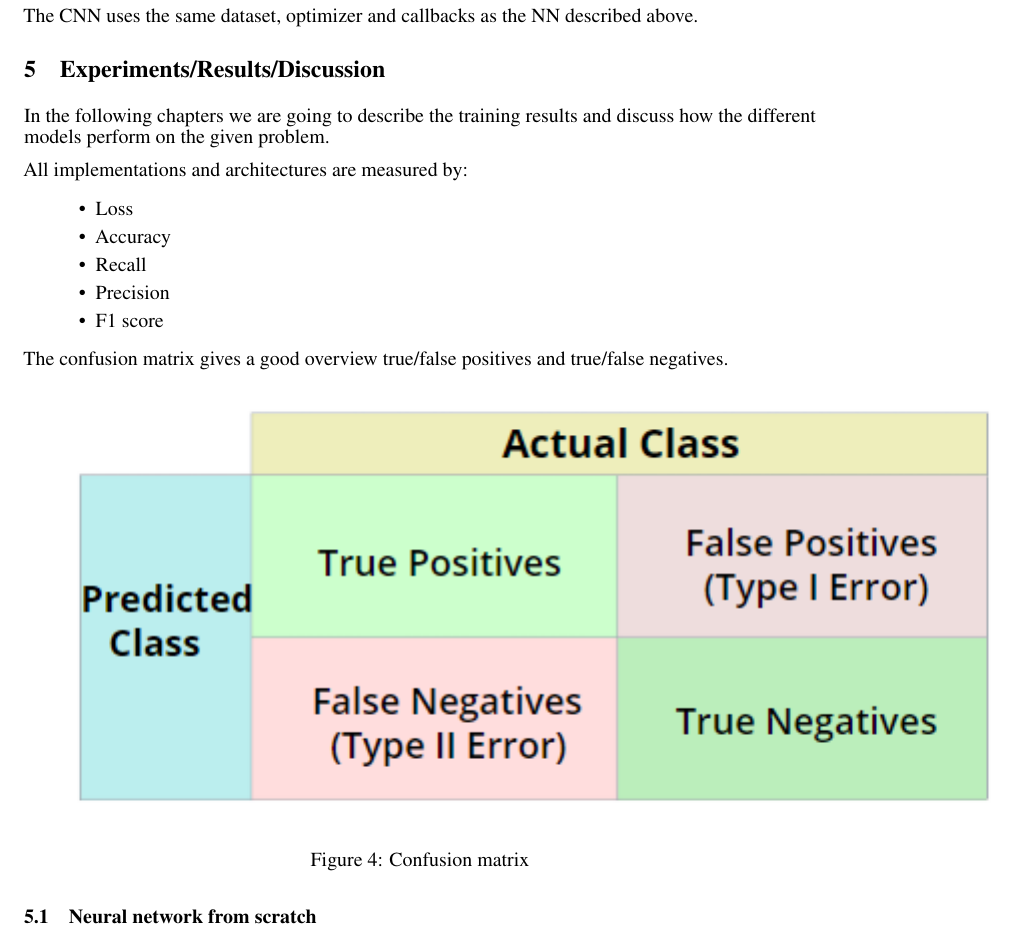
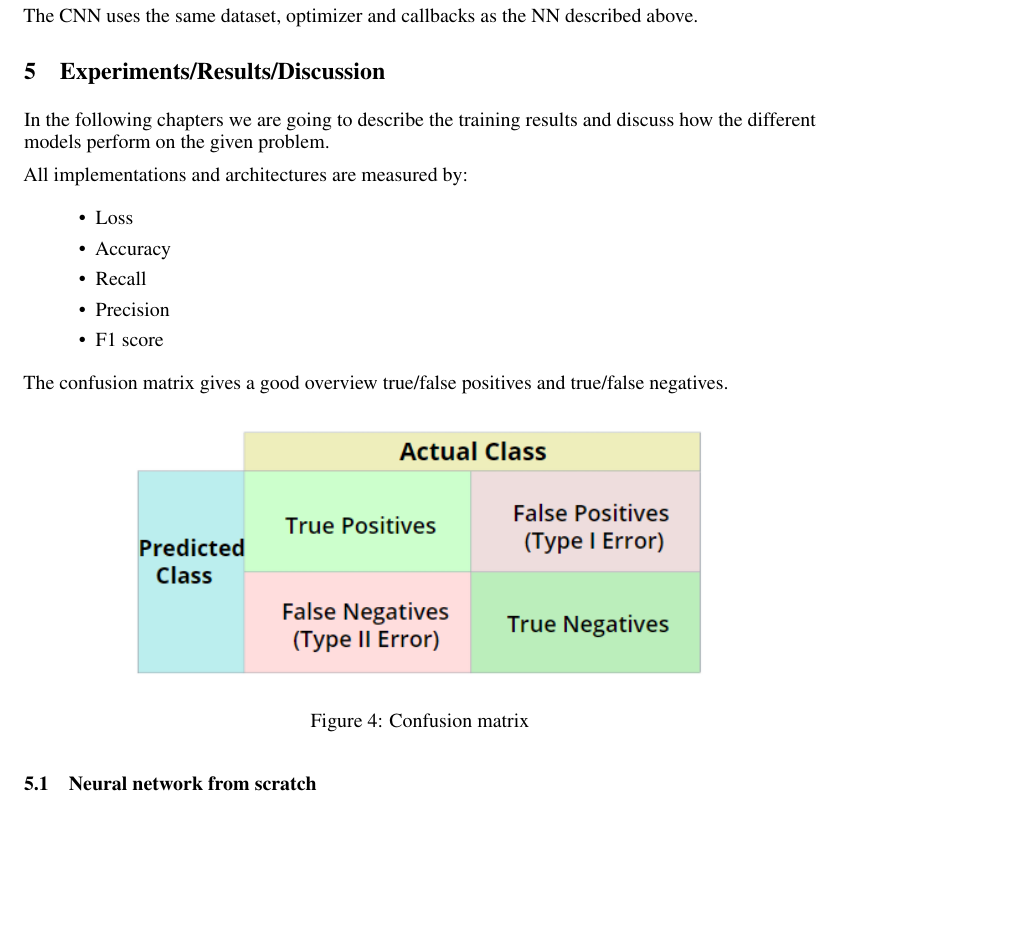
Before and after one commit to leeeaaa/PneumoniaDetection, a LaTeX paper (documentation/main.tex): part of page 5 of 7, cut so that both start at the same text, the shorter picture padded with empty space. Compiled offline with pdfLaTeX.

Commit message:
image too big

```diff
--- a/documentation/main.tex
+++ b/documentation/main.tex
@@ -285,7 +285,7 @@ The confusion matrix gives a good overview true/false positives and true/false n
 
 \begin{figure}[ht]
   \centering
-  \includegraphics[scale=1]{images/confusionMatrix.png}
+  \includegraphics[width=0.8\linewidth]{images/confusionMatrix.png}
   \caption{Confusion matrix}
   \label{fig:confusion_matrix}
 \end{figure}
```
